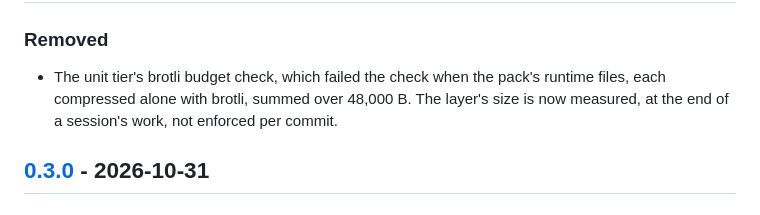
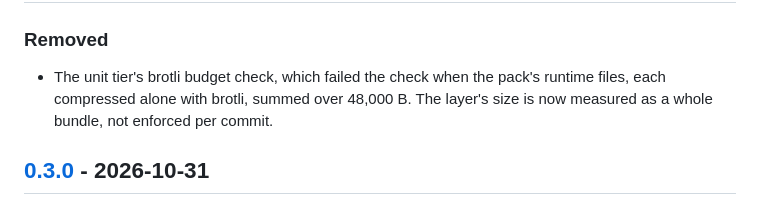
Before and after one commit to JaimeStill/spike-html-apps-foundation, a Markdown page: CHANGELOG.md, the part around the change. GitHub-like rendering.

```diff
--- a/CHANGELOG.md
+++ b/CHANGELOG.md
@@ -11,8 +11,8 @@ follows [Keep a Changelog](https://keepachangelog.com/en/1.1.0/), and the packag
 ### Removed
 
 - The unit tier's brotli budget check, which failed the check when the pack's runtime files, each
-  compressed alone with brotli, summed over 48,000 B. The layer's size is now measured, at the end
-  of a session's work, not enforced per commit.
+  compressed alone with brotli, summed over 48,000 B. The layer's size is now measured as a whole
+  bundle, not enforced per commit.
 
 ## [0.3.0] - 2026-10-31
 
```
